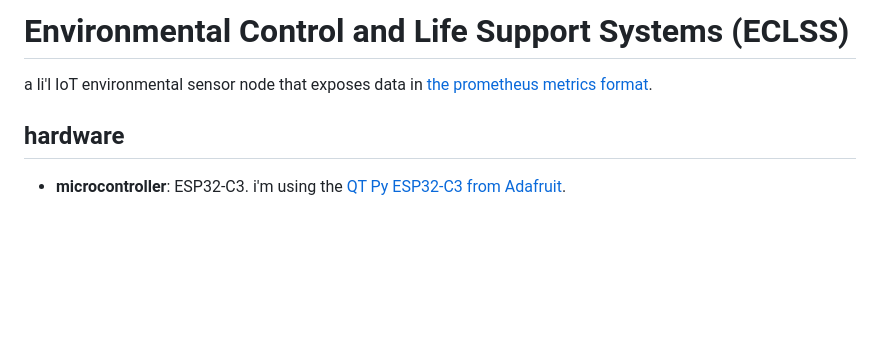
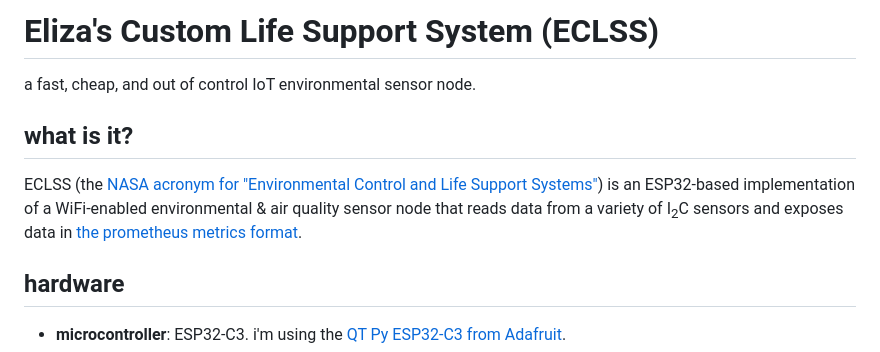
Before and after one commit to hawkw/eclss, a Markdown page: docs/README.md, the part around the change. GitHub-like rendering; blank space fills up the shorter version.

Commit message:
misc docs embetterment

```diff
--- a/docs/README.md
+++ b/docs/README.md
@@ -1,7 +1,16 @@
-# Environmental Control and Life Support Systems (ECLSS)
+# Eliza's Custom Life Support System (ECLSS)
 
-a li'l IoT environmental sensor node that exposes data in [the prometheus
-metrics format][prom].
+a fast, cheap, and out of control IoT environmental sensor node.
+
+## what is it?
+
+ECLSS (the [NASA acronym for "Environmental Control and Life Support
+Systems"][nasa]) is an ESP32-based implementation of a WiFi-enabled
+environmental & air quality sensor node that reads data from a variety of
+I<sub>2</sub>C sensors and exposes data in [the prometheus metrics
+format][prom].
+
+[nasa]: https://www.nasa.gov/centers/marshall/history/eclss.html
 
 ## hardware
 
```
